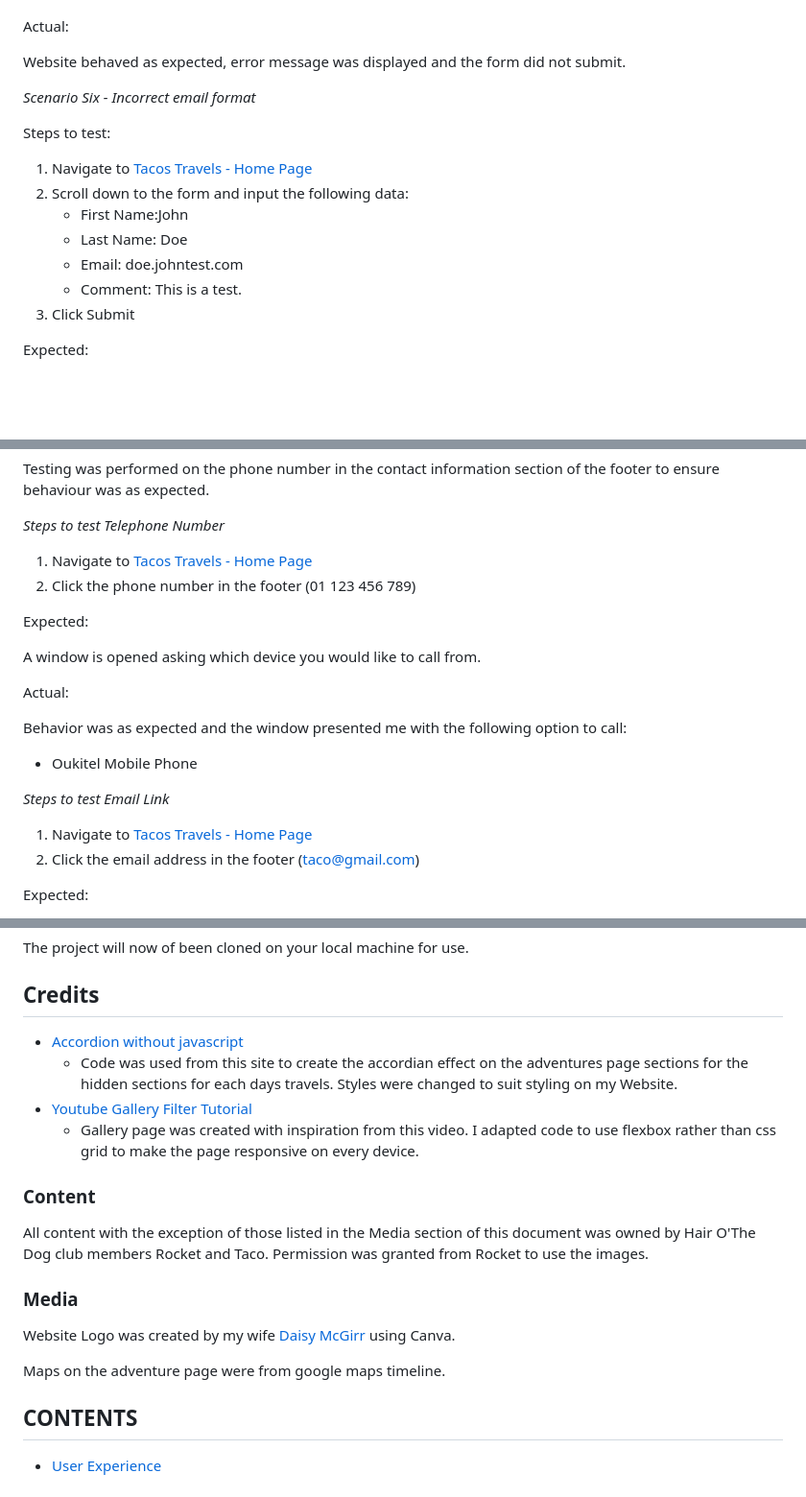
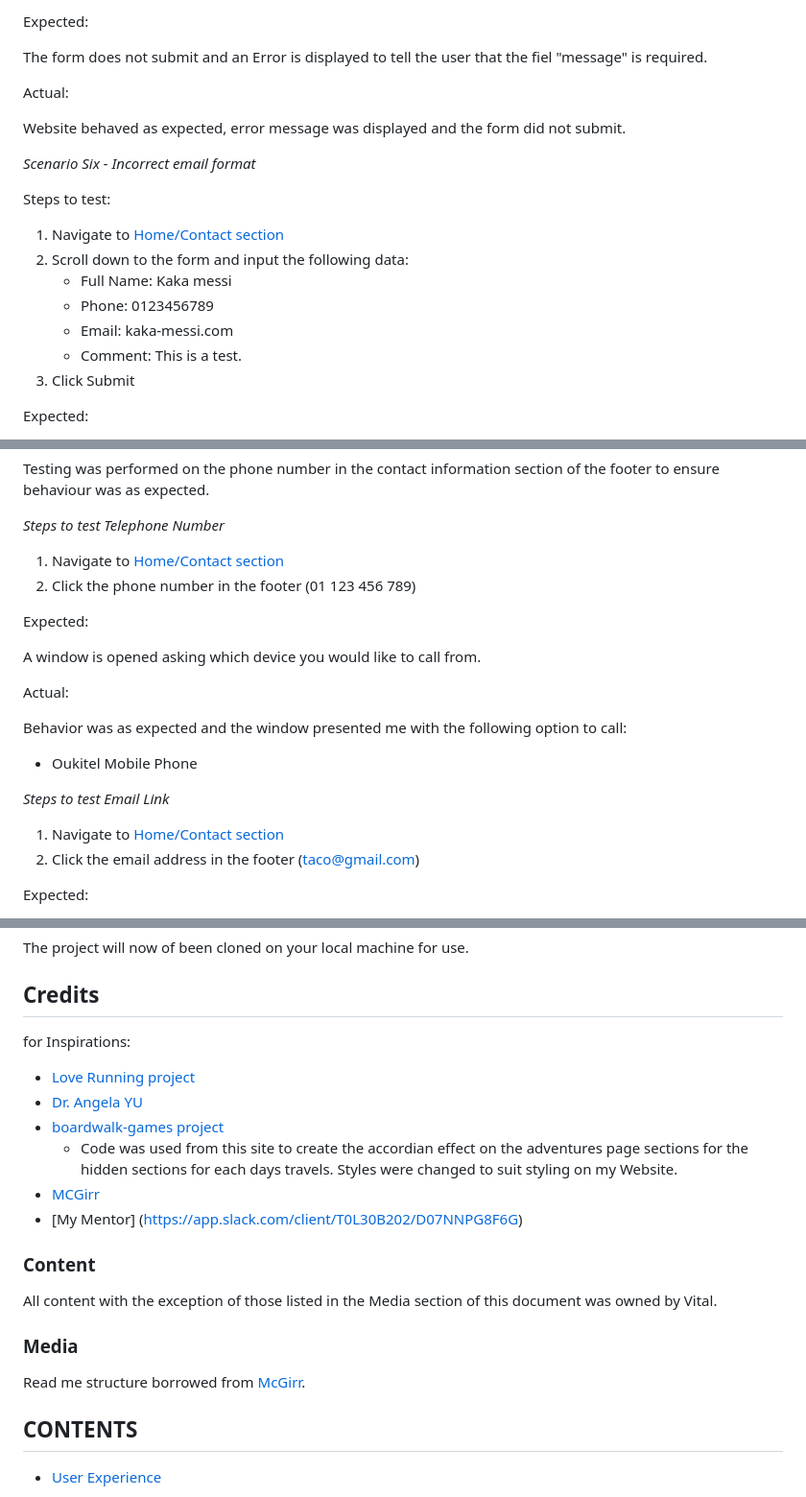
Before and after one commit to Vinsengi/PP1-HTML-CSS, a Markdown page: README.md, 3 parts joined by grey strips. Shown: that part at 96% size. Drawn GitHub-style; blank space fills up the shorter version.

```diff
--- a/README.md
+++ b/README.md
@@ -359,3 +375,6 @@ The form does not submit and an Error is displayed to tell the user that the fie
+Expected:
+
+The form does not submit and an Error is displayed to tell the user that the fiel "message" is required.
 
 Actual:
 
@@ -365,11 +384,11 @@ _Scenario Six - Incorrect email format_
 
 Steps to test:
 
-1. Navigate to [Tacos Travels - Home Page](https://gareth-mcgirr.github.io/tacos-travels/index.html)
+1. Navigate to [Home/Contact section](https://vinsengi.github.io/PP1-HTML-CSS-Vital/index.html#contact)
 2. Scroll down to the form and input the following data:
-   - First Name:John
-   - Last Name: Doe
-   - Email: doe.johntest.com
+   - Full Name: Kaka messi
+   - Phone: 0123456789
+   - Email: kaka-messi.com
    - Comment: This is a test.
 3. Click Submit
 
@@ -393,7 +412,7 @@ Testing was performed on the phone number in the contact information section of
 
 _Steps to test Telephone Number_
 
-1. Navigate to [Tacos Travels - Home Page](https://gareth-mcgirr.github.io/tacos-travels/index.html)
+1. Navigate to [Home/Contact section](https://vinsengi.github.io/PP1-HTML-CSS-Vital/index.html#contact)
 2. Click the phone number in the footer (01 123 456 789)
 
 Expected:
@@ -408,7 +427,7 @@ Behavior was as expected and the window presented me with the following option t
 
 _Steps to test Email Link_
 
-1. Navigate to [Tacos Travels - Home Page](https://gareth-mcgirr.github.io/tacos-travels/index.html)
+1. Navigate to [Home/Contact section](https://vinsengi.github.io/PP1-HTML-CSS-Vital/index.html#contact)
 2. Click the email address in the footer (taco@gmail.com)
 
 Expected:
@@ -481,21 +500,26 @@ The project will now of been cloned on your local machine for use.
 
 ## Credits
 
-* [Accordion without javascript](https://supfort.com/pure-css-accordion-without-javascript)
+
+for Inspirations:
+
+* [Love Running project](https://vinsengi.github.io/Love-Running-Project/)
+* [Dr. Angela YU](https://www.appbrewery.com/)
+* [boardwalk-games project](https://vinsengi.github.io/boardwalk-games/)
     * Code was used from this site to create the accordian effect on the adventures page sections for the hidden sections for each days travels. Styles were changed to suit styling on my Website.
-* [Youtube Gallery Filter Tutorial](https://www.youtube.com/watch?v=U-CujW5OlW0)
-    * Gallery page was created with inspiration from this video. I adapted code to use flexbox rather than css grid to make the page responsive on every device.
+* [MCGirr](https://github.com/Gareth-McGirr/tacos-travels)
+* [My Mentor] (https://app.slack.com/client/T0L30B202/D07NNPG8F6G)
 
 
 ### Content
 
-All content with the exception of those listed in the Media section of this document was owned by Hair O'The Dog club members Rocket and Taco. Permission was granted from Rocket to use the images.
+All content with the exception of those listed in the Media section of this document was owned by Vital.
 
 ### Media
 
-Website Logo was created by my wife [Daisy McGirr](https://github.com/Daisy-McG) using Canva.
+Read me structure borrowed from  [McGirr](https://github.com/Gareth-McGirr/tacos-travels).
 
-Maps on the adventure page were from google maps timeline.
+
 
 
 
```
Also changed, not shown: other parts of README.md (+37 -21 lines).
